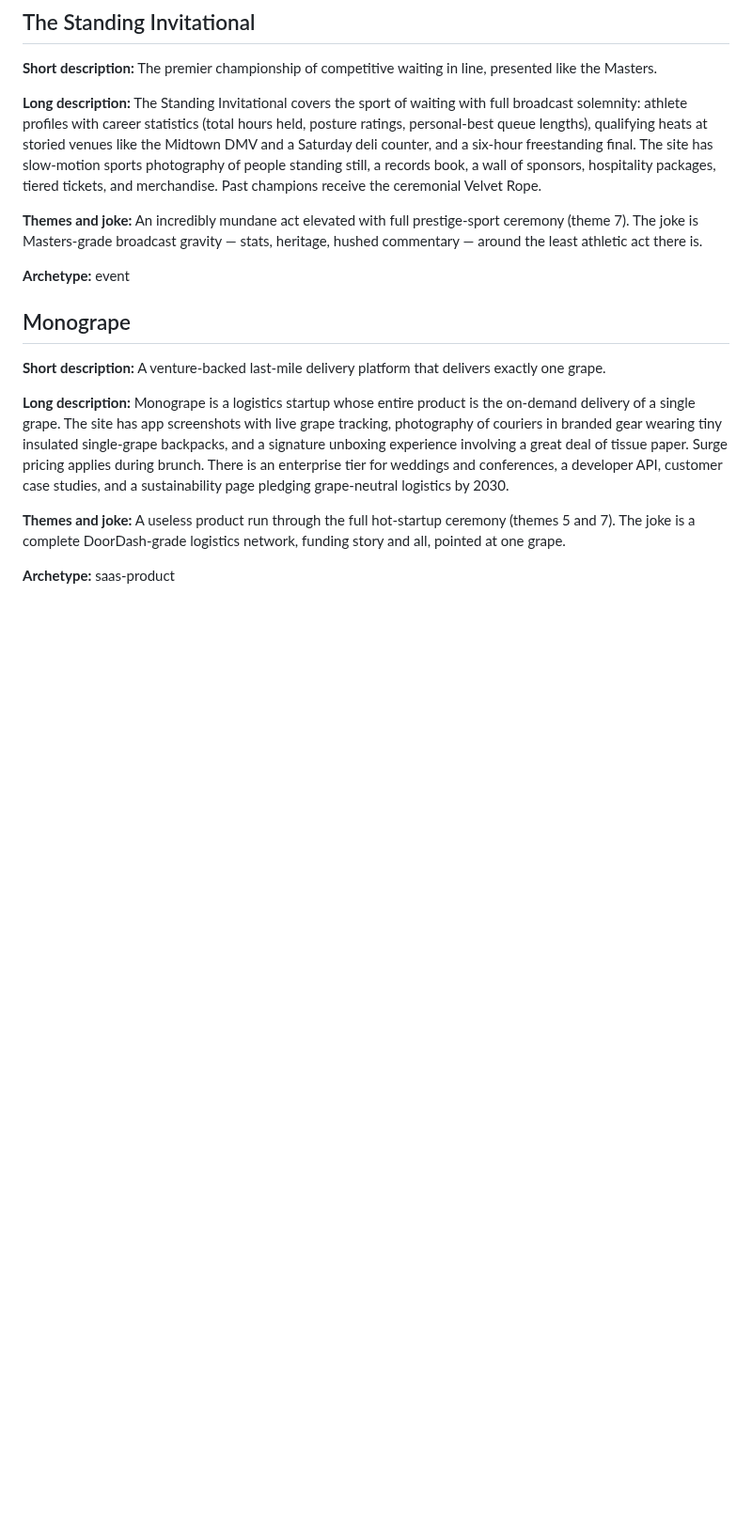
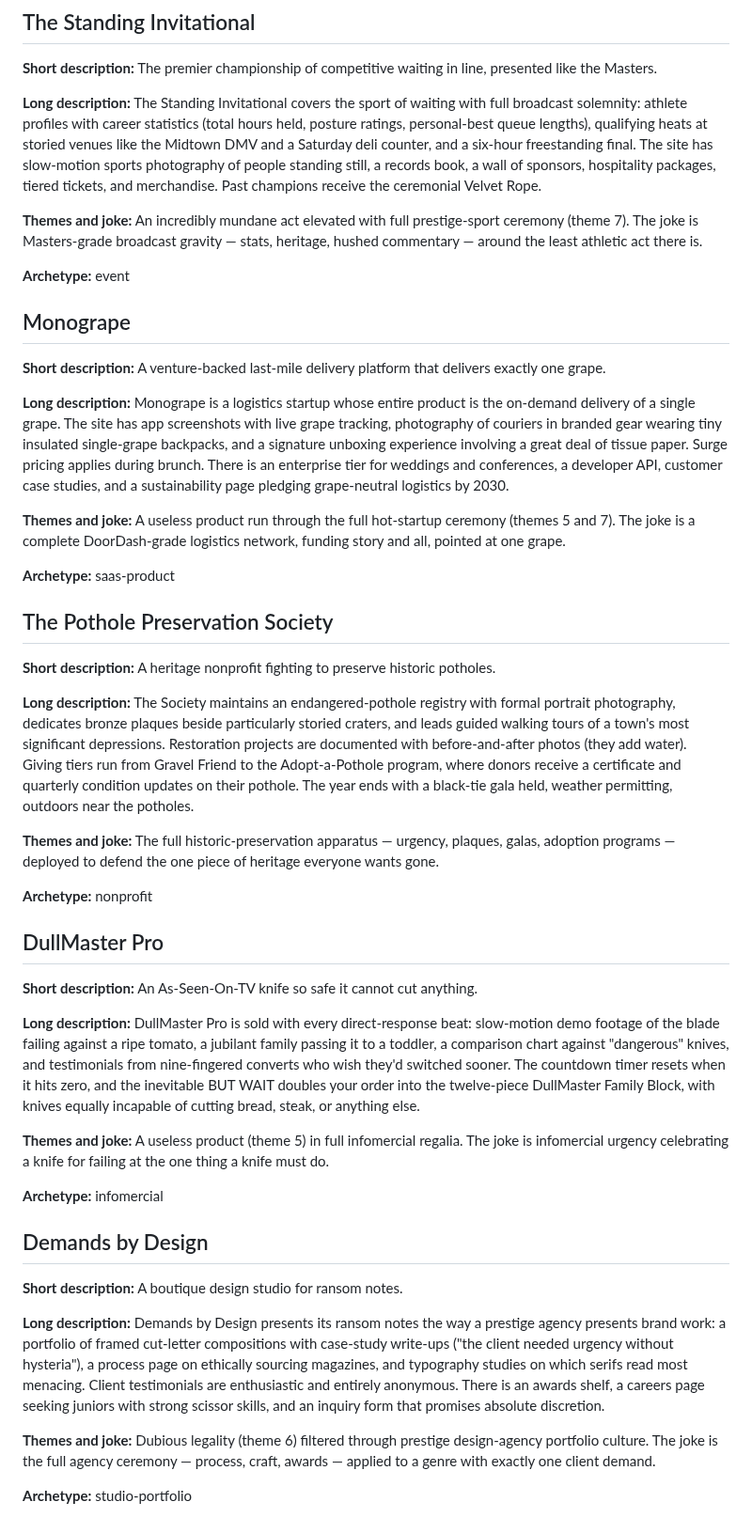
Before and after one commit to Processed-Fun/BusinessAutomation, a Markdown page: business_ideas.md, the part around the change. Shown at 94% size. Drawn GitHub-style; blank space fills up the shorter version.

Commit message:
Add three approved ideas and log two rejects
The Pothole Preservation Society (nonprofit), DullMaster Pro
(infomercial), and Demands by Design (studio-portfolio) from the
second depth-tested batch. The ransom-note studio was pitched as
"Cut & Paste" but renamed after a name check found several real
design studios using that name; "Demands by Design" checks clean.
Honest Frank's Bridge Sales and Cone Global go to the Rejected
Ideas table.

Co-Authored-By: Claude Fable 5 <noreply@anthropic.com>
Claude-Session: https://claude.ai/code/session_019fYtsYmp9j1pu6VFLbMCcx

```diff
--- a/business_ideas.md
+++ b/business_ideas.md
@@ -59,3 +59,36 @@ When a website is built for an idea, its entry is copied to `business.md` in the
 **Themes and joke:** A useless product run through the full hot-startup ceremony (themes 5 and 7). The joke is a complete DoorDash-grade logistics network, funding story and all, pointed at one grape.
 
 **Archetype:** saas-product
+
+
+## The Pothole Preservation Society
+
+**Short description:** A heritage nonprofit fighting to preserve historic potholes.
+
+**Long description:** The Society maintains an endangered-pothole registry with formal portrait photography, dedicates bronze plaques beside particularly storied craters, and leads guided walking tours of a town's most significant depressions. Restoration projects are documented with before-and-after photos (they add water). Giving tiers run from Gravel Friend to the Adopt-a-Pothole program, where donors receive a certificate and quarterly condition updates on their pothole. The year ends with a black-tie gala held, weather permitting, outdoors near the potholes.
+
+**Themes and joke:** The full historic-preservation apparatus — urgency, plaques, galas, adoption programs — deployed to defend the one piece of heritage everyone wants gone.
+
+**Archetype:** nonprofit
+
+
+## DullMaster Pro
+
+**Short description:** An As-Seen-On-TV knife so safe it cannot cut anything.
+
+**Long description:** DullMaster Pro is sold with every direct-response beat: slow-motion demo footage of the blade failing against a ripe tomato, a jubilant family passing it to a toddler, a comparison chart against "dangerous" knives, and testimonials from nine-fingered converts who wish they'd switched sooner. The countdown timer resets when it hits zero, and the inevitable BUT WAIT doubles your order into the twelve-piece DullMaster Family Block, with knives equally incapable of cutting bread, steak, or anything else.
+
+**Themes and joke:** A useless product (theme 5) in full infomercial regalia. The joke is infomercial urgency celebrating a knife for failing at the one thing a knife must do.
+
+**Archetype:** infomercial
+
+
+## Demands by Design
+
+**Short description:** A boutique design studio for ransom notes.
+
+**Long description:** Demands by Design presents its ransom notes the way a prestige agency presents brand work: a portfolio of framed cut-letter compositions with case-study write-ups ("the client needed urgency without hysteria"), a process page on ethically sourcing magazines, and typography studies on which serifs read most menacing. Client testimonials are enthusiastic and entirely anonymous. There is an awards shelf, a careers page seeking juniors with strong scissor skills, and an inquiry form that promises absolute discretion.
+
+**Themes and joke:** Dubious legality (theme 6) filtered through prestige design-agency portfolio culture. The joke is the full agency ceremony — process, craft, awards — applied to a genre with exactly one client demand.
+
+**Archetype:** studio-portfolio
```
Also changed, not shown: ideas_index.md (+5 -0 lines).
